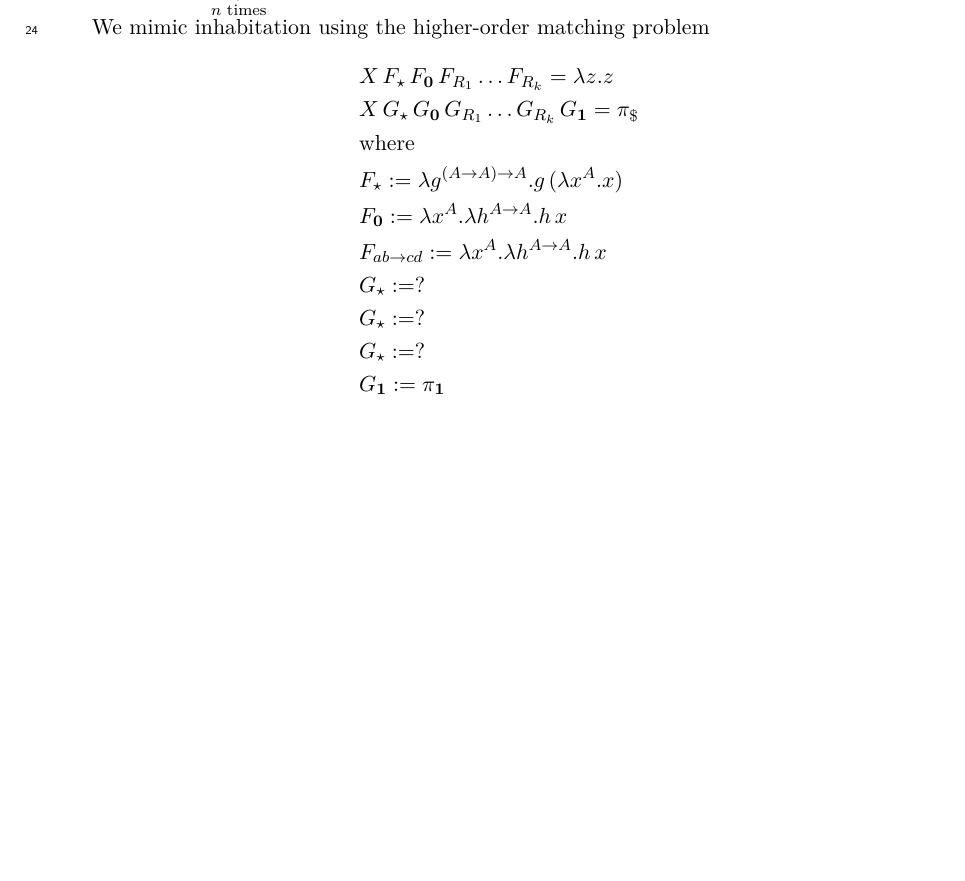
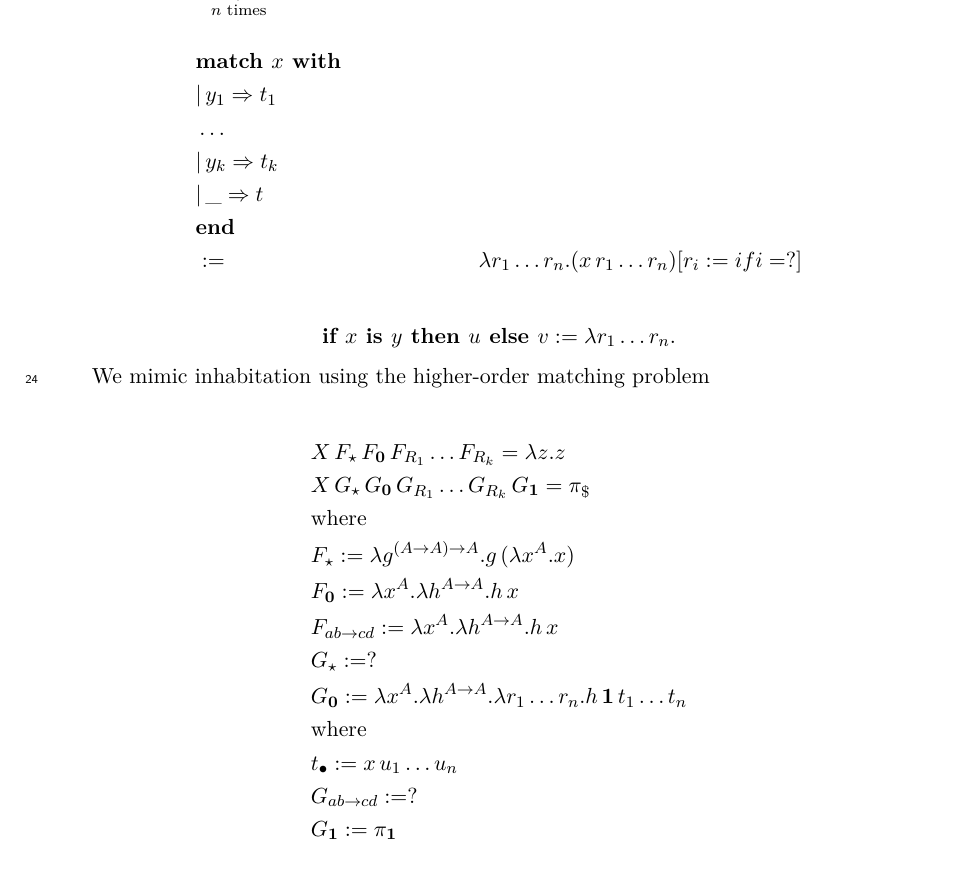
Before and after one commit to mrhaandi/hom-it-inh, a LaTeX paper (HOM_IT.tex): part of page 2 of 2, cut so that both start at the same text, the shorter picture padded with empty space. Compiled offline with pdfLaTeX.

Commit message:
more syntax

```diff
--- a/HOM_IT.tex
+++ b/HOM_IT.tex
@@ -102,7 +102,22 @@ For $x \in D$ with the assigned value $i$ to $x$ we write $r_x$ for $r_i$ and we
 
 Let $A := \underbrace{0 \to \cdots 0 \to}_{n \text{ times}} 0$.
 
+\begin{align*}
+&\textbf{match } x \textbf{ with}\\
+&|\, y_1 \Rightarrow t_1\\
+&\ldots\\
+&|\, y_k \Rightarrow t_k\\
+&|\, \_ \Rightarrow t\\
+&\textbf{end}\\
+&:=
+&\lambda r_1 \ldots r_n. (x\,r_1 \ldots r_n)[r_i := if i = ?]
+\end{align*}
+
+\[\textbf{if } x \textbf{ is } y \textbf{ then } u \textbf{ else } v := \lambda r_1 \ldots r_n. \]
+
 We mimic inhabitation using the higher-order matching problem
+
+
 \begin{align*}
 &X\,F_\star\,F_\0\,F_{R_1} \ldots F_{R_k} = \lambda z.z\\
 &X\,G_\star\,G_\0\,G_{R_1} \ldots G_{R_k}\,G_\1 = \pi_\$\\
@@ -111,8 +126,10 @@ We mimic inhabitation using the higher-order matching problem
 &F_\0 := \lambda x^A. \lambda h^{A \to A}.h\,x\\
 &F_{ab \to cd} := \lambda x^A. \lambda h^{A \to A}.h\,x\\
 &G_\star := ?\\
-&G_\star := ?\\
-&G_\star := ?\\
+&G_\0 := \lambda x^A. \lambda h^{A \to A}.\lambda r_1 \ldots r_n.h\,\1\,t_1\ldots t_n\\
+&\text{where}\\
+&t_\bullet := x\,u_1\ldots u_n\\
+&G_{ab \to cd} := ?\\
 &G_\1 := \pi_\1
 \end{align*}
 
```
